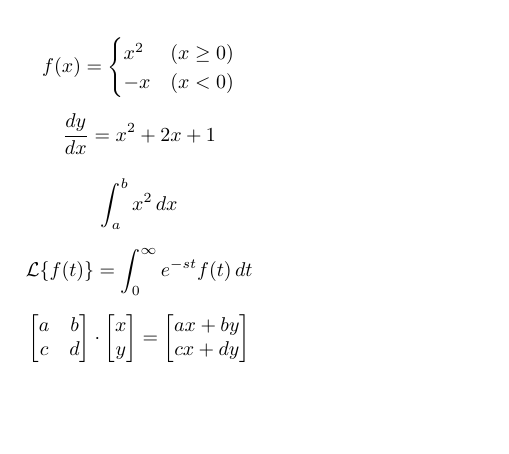
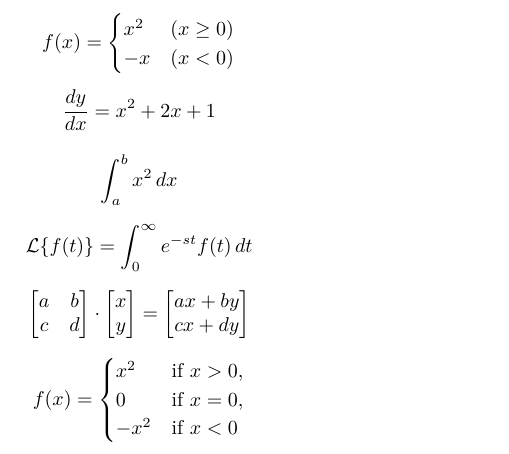
Before and after one commit to maton369/LaTeX_Practice, a LaTeX document (sample.tex): part of page 2 of 2, cut so that both start at the same text, the shorter picture padded with empty space. Compiled offline with XeLaTeX; a missing font is replaced by an installed copy or a similar font.

Commit message:
[Add] 条件付きの連立方程式

```diff
--- a/sample.tex
+++ b/sample.tex
@@ -103,4 +103,13 @@
   \end{bmatrix}
 \]
 
+\[
+  f(x)=
+  \begin{cases}
+    x^2  & \text{if } x>0, \\
+    0    & \text{if } x=0, \\
+    -x^2 & \text{if } x<0
+  \end{cases}
+\]
+
 \end{document}
```
Also changed, not shown: out/sample.pdf.
